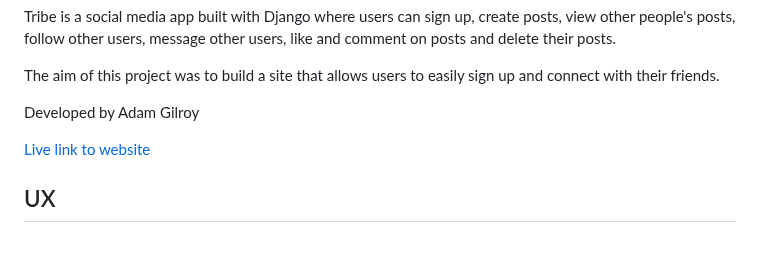
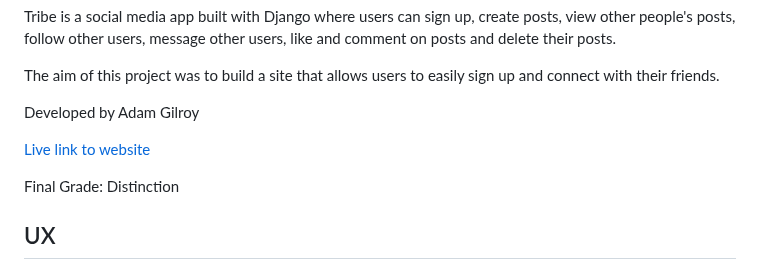
Before and after one commit to adamgilroy22/tribe, a Markdown page: README.md, the part around the change. GitHub-like rendering; blank space fills up the shorter version.

Commit message:
Update README.md with final grade

```diff
--- a/README.md
+++ b/README.md
@@ -8,6 +8,8 @@ The aim of this project was to build a site that allows users to easily sign up
 Developed by Adam Gilroy
 
 [Live link to website](https://tribe.herokuapp.com/)
+
+Final Grade: Distinction
 
 ## UX
 
```
